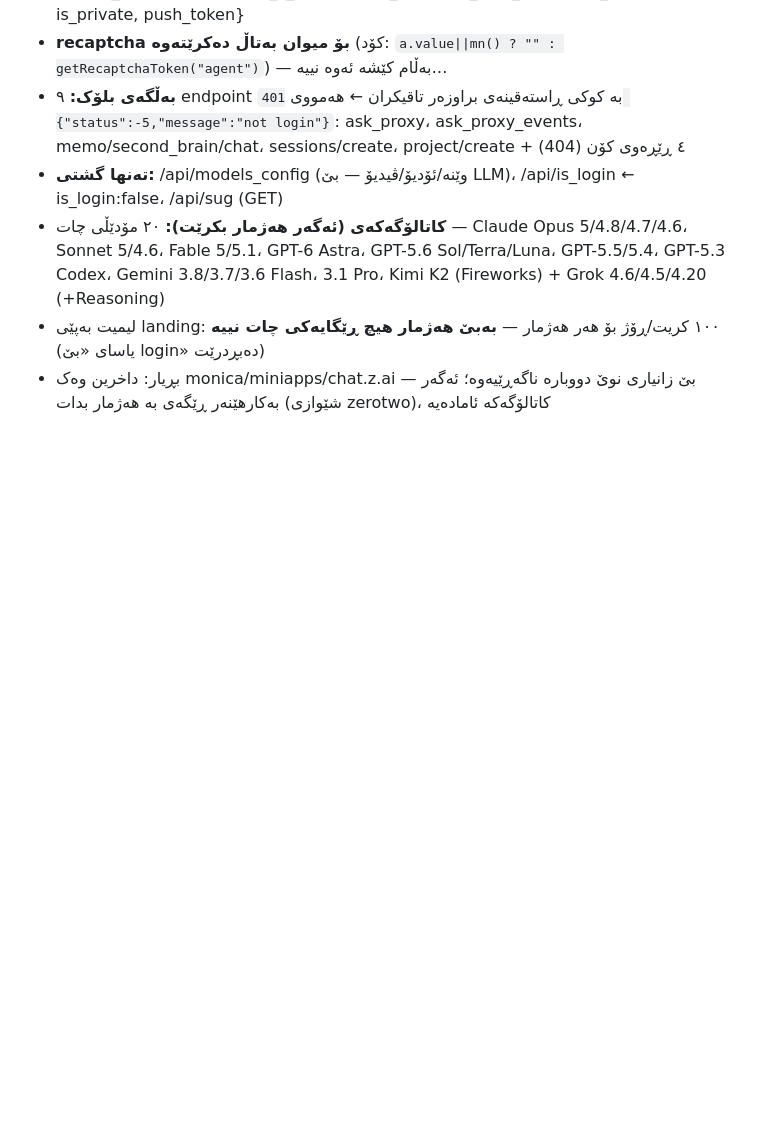
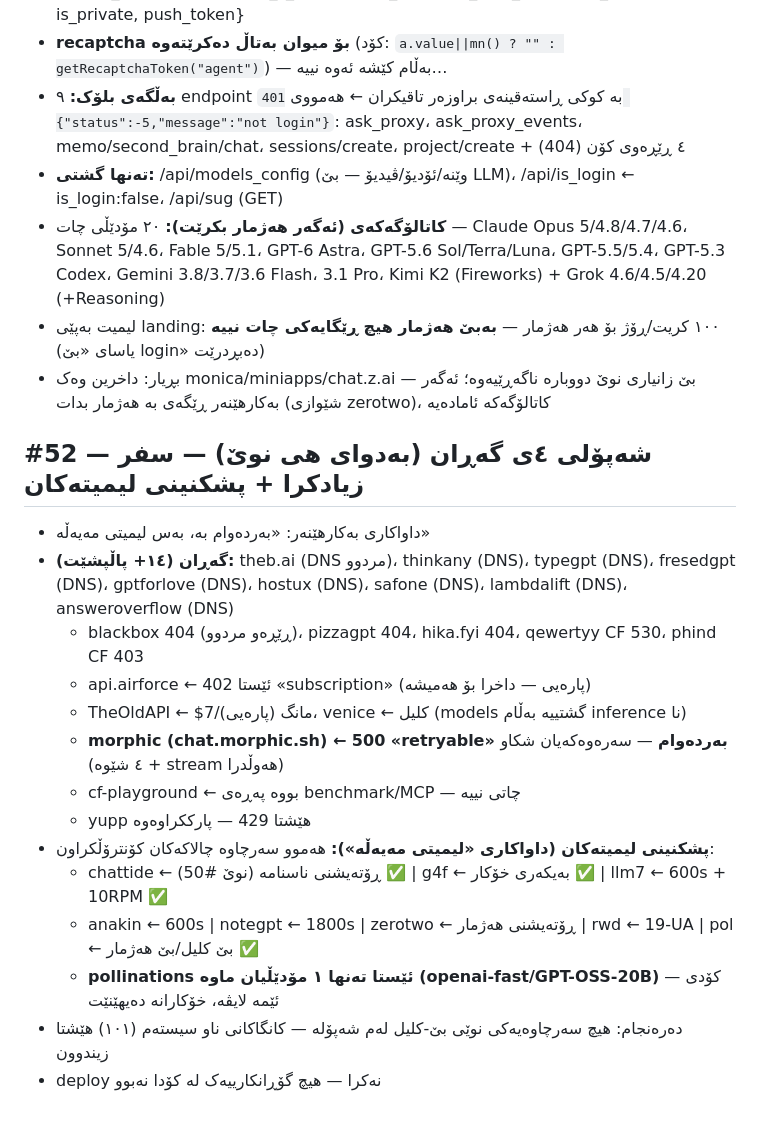
Before and after one commit to Yusfkarim/ayai, a Markdown page: FIX_LOG_DAI.md, the part around the change. Rendered like a GitHub page; blank space fills up the shorter version.

Commit message:
#52 log: sweep wave-4 zero adds (14+ probed: DNS-dead/CF/paid/broken); limits audit — all active sources controlled; pol live-synced to their 1-model reality

```diff
--- a/FIX_LOG_DAI.md
+++ b/FIX_LOG_DAI.md
@@ -334,3 +334,19 @@
 - **کاتالۆگەکەی (ئەگەر هەژمار بکرێت):** ٢٠ مۆدێڵی چات — Claude Opus 5/4.8/4.7/4.6، Sonnet 5/4.6، Fable 5/5.1، GPT-6 Astra، GPT-5.6 Sol/Terra/Luna، GPT-5.5/5.4، GPT-5.3 Codex، Gemini 3.8/3.7/3.6 Flash، 3.1 Pro، Kimi K2 (Fireworks) + Grok 4.6/4.5/4.20 (+Reasoning)
 - لیمیت بەپێی landing: ١٠٠ کریت/ڕۆژ بۆ هەر هەژمار — **بەبێ هەژمار هیچ ڕێگایەکی چات نییە** (یاسای «بێ login» دەبڕدرێت)
 - بڕیار: داخرین وەک monica/miniapps/chat.z.ai — بێ زانیاری نوێ دووبارە ناگەڕێیەوە؛ ئەگەر بەکارهێنەر ڕێگەی بە هەژمار بدات (شێوازی zerotwo)، کاتالۆگەکە ئامادەیە
+
+## #52 — شەپۆلی ٤ی گەڕان (بەدوای هی نوێ) — سفر زیادکرا + پشکنینی لیمیتەکان
+- داواکاری بەکارهێنەر: «بەردەوام بە، بەس لیمیتی مەیەڵە»
+- **گەڕان (١٤+ پاڵپشێت):** theb.ai (DNS مردوو)، thinkany (DNS)، typegpt (DNS)، fresedgpt (DNS)، gptforlove (DNS)، hostux (DNS)، safone (DNS)، lambdalift (DNS)، answeroverflow (DNS)
+  - blackbox 404 (ڕێڕەو مردوو)، pizzagpt 404، hika.fyi 404، qewertyy CF 530، phind CF 403
+  - api.airforce ← ئێستا 402 «subscription» (پارەیی — داخرا بۆ هەمیشە)
+  - TheOldAPI ← $7/مانگ (پارەیی)، venice ← کلیل (models گشتییە بەڵام inference نا)
+  - **morphic (chat.morphic.sh) ← 500 «retryable» بەردەوام** — سەرەوەکەیان شکاو (٤ شێوە + stream هەوڵدرا)
+  - cf-playground ← بووە پەڕەی benchmark/MCP — چاتی نییە
+  - yupp هێشتا 429 — پارککراوەوە
+- **پشکنینی لیمیتەکان (داواکاری «لیمیتی مەیەڵە»):** هەموو سەرچاوە چالاکەکان کۆنترۆڵکراون:
+  - chattide ← ڕۆتەیشنی ناسنامە (نوێ #50) ✅ | g4f ← بەیکەری خۆکار ✅ | llm7 ← 600s + 10RPM ✅
+  - anakin ← 600s | notegpt ← 1800s | zerotwo ← ڕۆتەیشنی هەژمار | rwd ← 19-UA | pol ← بێ کلیل/بێ هەژمار ✅
+  - **pollinations ئێستا تەنها ١ مۆدێڵیان ماوە (openai-fast/GPT-OSS-20B)** — کۆدی ئێمە لایڤە، خۆکارانە دەیهێنێت
+- دەرەنجام: هیچ سەرچاوەیەکی نوێی بێ-کلیل لەم شەپۆلە — کانگاکانی ناو سیستەم (١٠١) هێشتا زیندوون
+- deploy نەکرا — هیچ گۆڕانکارییەک لە کۆدا نەبوو
```
